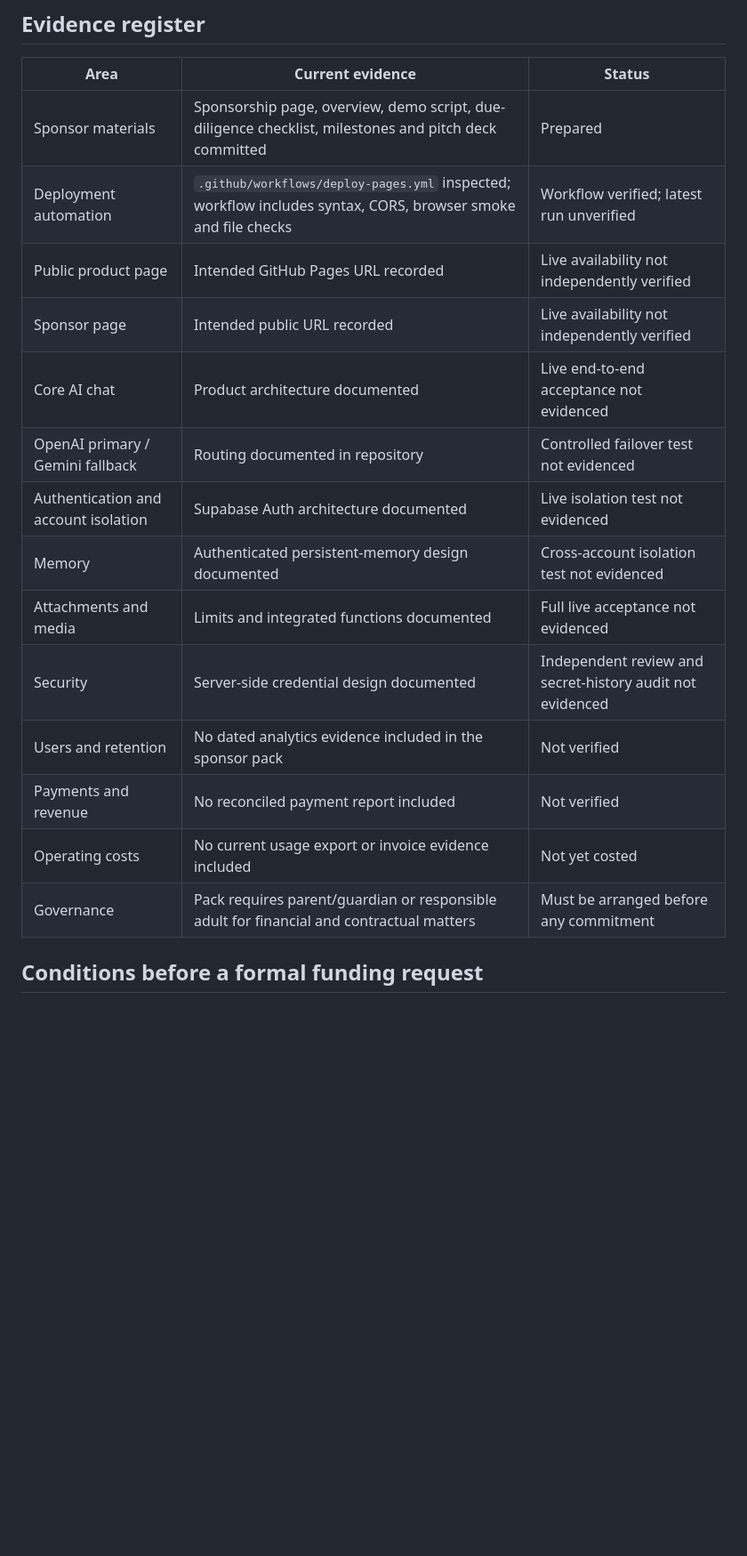
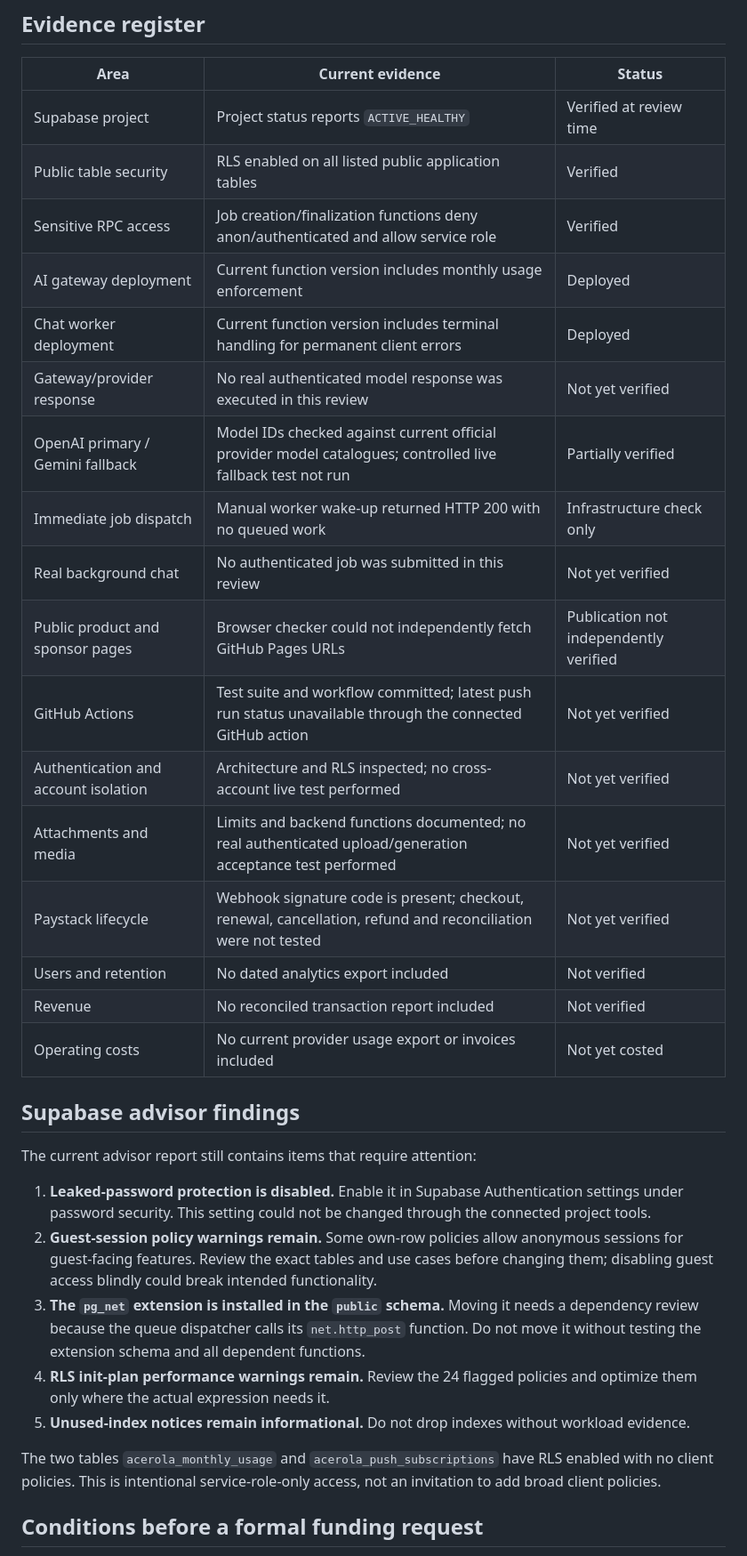
Before and after one commit to acerolaorionjr/acerola-ai, a Markdown page: docs/SPONSOR_READINESS_STATUS.md, the part around one of its changes. Shown at 89% size. Drawn GitHub-style; blank space fills up the shorter version.

Commit message:
Record live backend fixes and remaining evidence gaps

```diff
--- a/docs/SPONSOR_READINESS_STATUS.md
+++ b/docs/SPONSOR_READINESS_STATUS.md
@@ -16,20 +31,35 @@ The existence of a workflow is not evidence that its latest run passed. During t
 
 | Area | Current evidence | Status |
 |---|---|---|
-| Sponsor materials | Sponsorship page, overview, demo script, due-diligence checklist, milestones and pitch deck committed | Prepared |
-| Deployment automation | `.github/workflows/deploy-pages.yml` inspected; workflow includes syntax, CORS, browser smoke and file checks | Workflow verified; latest run unverified |
-| Public product page | Intended GitHub Pages URL recorded | Live availability not independently verified |
-| Sponsor page | Intended public URL recorded | Live availability not independently verified |
-| Core AI chat | Product architecture documented | Live end-to-end acceptance not evidenced |
-| OpenAI primary / Gemini fallback | Routing documented in repository | Controlled failover test not evidenced |
-| Authentication and account isolation | Supabase Auth architecture documented | Live isolation test not evidenced |
-| Memory | Authenticated persistent-memory design documented | Cross-account isolation test not evidenced |
-| Attachments and media | Limits and integrated functions documented | Full live acceptance not evidenced |
-| Security | Server-side credential design documented | Independent review and secret-history audit not evidenced |
-| Users and retention | No dated analytics evidence included in the sponsor pack | Not verified |
-| Payments and revenue | No reconciled payment report included | Not verified |
-| Operating costs | No current usage export or invoice evidence included | Not yet costed |
-| Governance | Pack requires parent/guardian or responsible adult for financial and contractual matters | Must be arranged before any commitment |
+| Supabase project | Project status reports `ACTIVE_HEALTHY` | Verified at review time |
+| Public table security | RLS enabled on all listed public application tables | Verified |
+| Sensitive RPC access | Job creation/finalization functions deny anon/authenticated and allow service role | Verified |
+| AI gateway deployment | Current function version includes monthly usage enforcement | Deployed |
+| Chat worker deployment | Current function version includes terminal handling for permanent client errors | Deployed |
+| Gateway/provider response | No real authenticated model response was executed in this review | Not yet verified |
+| OpenAI primary / Gemini fallback | Model IDs checked against current official provider model catalogues; controlled live fallback test not run | Partially verified |
+| Immediate job dispatch | Manual worker wake-up returned HTTP 200 with no queued work | Infrastructure check only |
+| Real background chat | No authenticated job was submitted in this review | Not yet verified |
+| Public product and sponsor pages | Browser checker could not independently fetch GitHub Pages URLs | Publication not independently verified |
+| GitHub Actions | Test suite and workflow committed; latest push run status unavailable through the connected GitHub action | Not yet verified |
+| Authentication and account isolation | Architecture and RLS inspected; no cross-account live test performed | Not yet verified |
+| Attachments and media | Limits and backend functions documented; no real authenticated upload/generation acceptance test performed | Not yet verified |
+| Paystack lifecycle | Webhook signature code is present; checkout, renewal, cancellation, refund and reconciliation were not tested | Not yet verified |
+| Users and retention | No dated analytics export included | Not verified |
+| Revenue | No reconciled transaction report included | Not verified |
+| Operating costs | No current provider usage export or invoices included | Not yet costed |
+
+## Supabase advisor findings
+
+The current advisor report still contains items that require attention:
+
+1. **Leaked-password protection is disabled.** Enable it in Supabase Authentication settings under password security. This setting could not be changed through the connected project tools.
+2. **Guest-session policy warnings remain.** Some own-row policies allow anonymous sessions for guest-facing features. Review the exact tables and use cases before changing them; disabling guest access blindly could break intended functionality.
+3. **The `pg_net` extension is installed in the `public` schema.** Moving it needs a dependency review because the queue dispatcher calls its `net.http_post` function. Do not move it without testing the extension schema and all dependent functions.
+4. **RLS init-plan performance warnings remain.** Review the 24 flagged policies and optimize them only where the actual expression needs it.
+5. **Unused-index notices remain informational.** Do not drop indexes without workload evidence.
+
+The two tables `acerola_monthly_usage` and `acerola_push_subscriptions` have RLS enabled with no client policies. This is intentional service-role-only access, not an invitation to add broad client policies.
 
 ## Conditions before a formal funding request
 
```
Also changed, not shown: other parts of docs/SPONSOR_READINESS_STATUS.md (+27 -11 lines).
